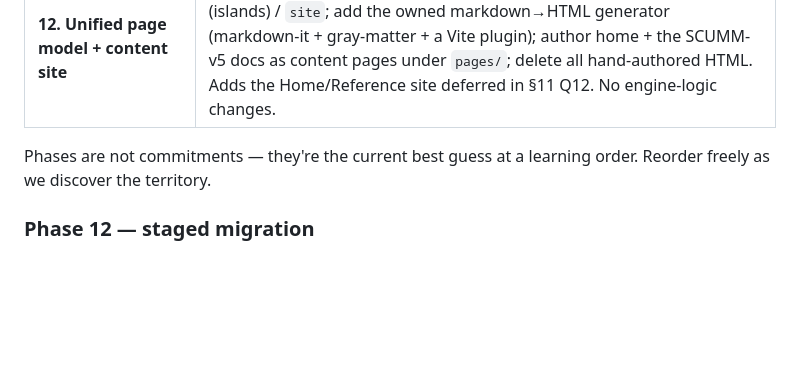
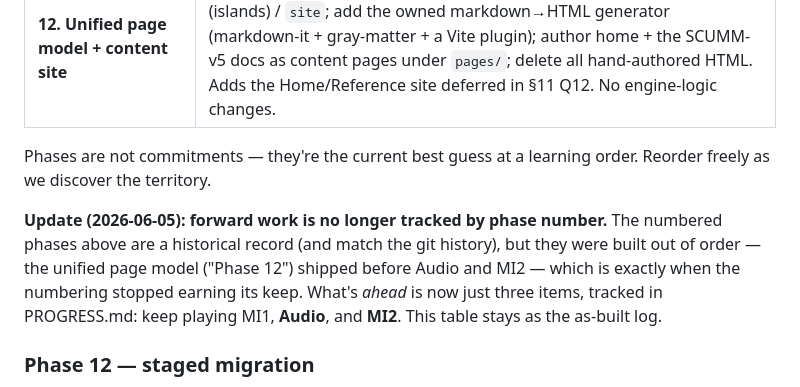
Before and after one commit to roccozanni/grogvm, a Markdown page: ARCHITECTURE.md, the part around the change. Drawn GitHub-style; blank space fills up the shorter version.

```diff
--- a/ARCHITECTURE.md
+++ b/ARCHITECTURE.md
@@ -569,6 +569,13 @@ runnable steps. Each phase ends with something we can see/poke at.
 Phases are not commitments — they're the current best guess at a learning
 order. Reorder freely as we discover the territory.
 
+**Update (2026-06-05): forward work is no longer tracked by phase number.** The
+numbered phases above are a historical record (and match the git history), but
+they were built out of order — the unified page model ("Phase 12") shipped
+before Audio and MI2 — which is exactly when the numbering stopped earning its
+keep. What's *ahead* is now just three items, tracked in PROGRESS.md: keep
+playing MI1, **Audio**, and **MI2**. This table stays as the as-built log.
+
 ### Phase 12 — staged migration
 
 Each step is independently shippable: the library/explorer/player keep working
```
Also changed, not shown: PROGRESS.md (+26 -22 lines).
